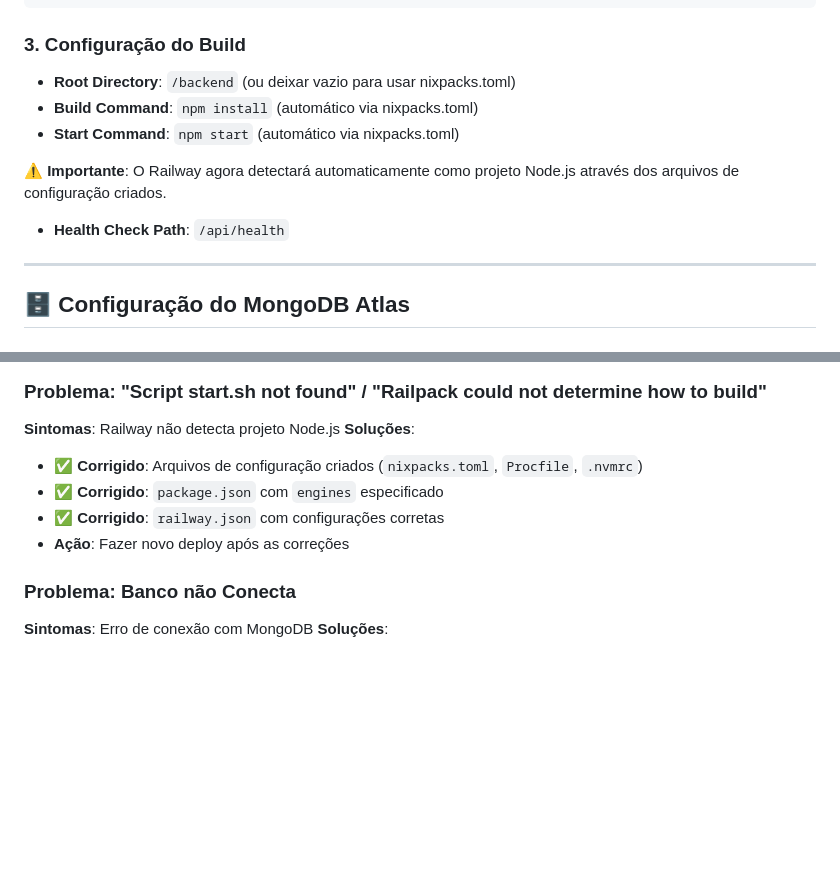
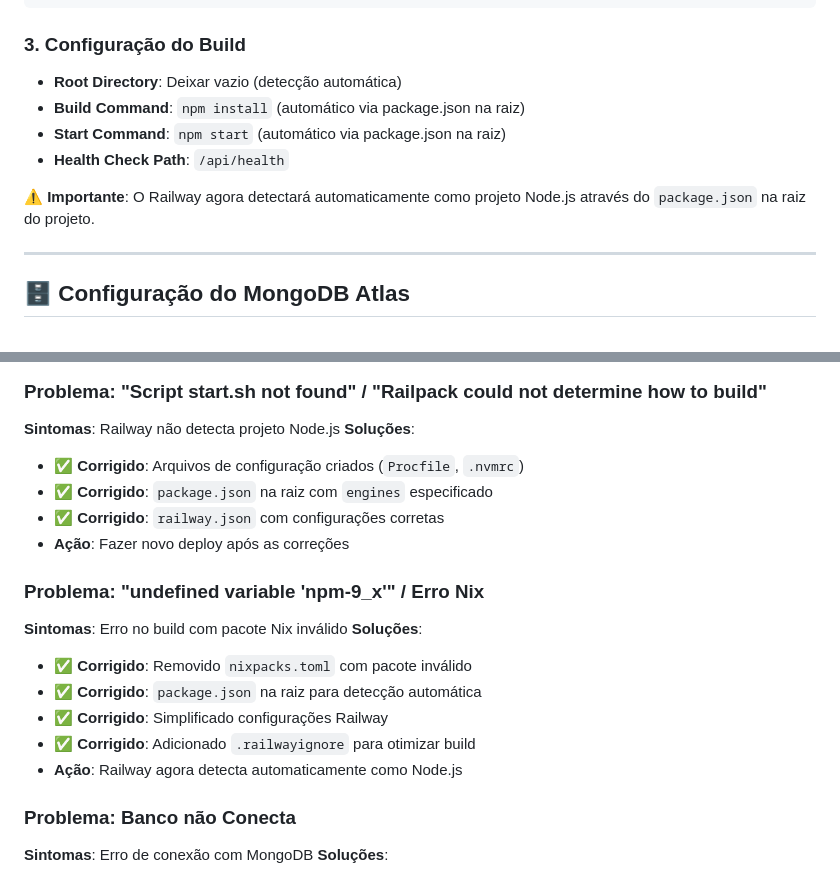
Before and after one commit to ChavesSD/AgendaquiDonJean, a Markdown page: RAILWAY_DEPLOY_COMPLETE.md, 2 parts joined by grey strips. GitHub-like rendering; blank space fills up the shorter version.

```diff
--- a/RAILWAY_DEPLOY_COMPLETE.md
+++ b/RAILWAY_DEPLOY_COMPLETE.md
@@ -59,12 +59,12 @@ RAILWAY_STATIC_URL=https://seu-dominio.railway.app
 
 ### 3. **Configuração do Build**
 
-- **Root Directory**: `/backend` (ou deixar vazio para usar nixpacks.toml)
-- **Build Command**: `npm install` (automático via nixpacks.toml)
-- **Start Command**: `npm start` (automático via nixpacks.toml)
+- **Root Directory**: Deixar vazio (detecção automática)
+- **Build Command**: `npm install` (automático via package.json na raiz)
+- **Start Command**: `npm start` (automático via package.json na raiz)
+- **Health Check Path**: `/api/health`
 
-**⚠️ Importante**: O Railway agora detectará automaticamente como projeto Node.js através dos arquivos de configuração criados.
-- **Health Check Path**: `/api/health`
+**⚠️ Importante**: O Railway agora detectará automaticamente como projeto Node.js através do `package.json` na raiz do projeto.
 
 ---
 
@@ -183,10 +183,19 @@ curl https://seu-dominio.railway.app/api/health
 ### **Problema: "Script start.sh not found" / "Railpack could not determine how to build"**
 **Sintomas**: Railway não detecta projeto Node.js
 **Soluções**:
-- ✅ **Corrigido**: Arquivos de configuração criados (`nixpacks.toml`, `Procfile`, `.nvmrc`)
-- ✅ **Corrigido**: `package.json` com `engines` especificado
+- ✅ **Corrigido**: Arquivos de configuração criados (`Procfile`, `.nvmrc`)
+- ✅ **Corrigido**: `package.json` na raiz com `engines` especificado
 - ✅ **Corrigido**: `railway.json` com configurações corretas
 - **Ação**: Fazer novo deploy após as correções
+
+### **Problema: "undefined variable 'npm-9_x'" / Erro Nix**
+**Sintomas**: Erro no build com pacote Nix inválido
+**Soluções**:
+- ✅ **Corrigido**: Removido `nixpacks.toml` com pacote inválido
+- ✅ **Corrigido**: `package.json` na raiz para detecção automática
+- ✅ **Corrigido**: Simplificado configurações Railway
+- ✅ **Corrigido**: Adicionado `.railwayignore` para otimizar build
+- **Ação**: Railway agora detecta automaticamente como Node.js
 
 ### **Problema: Banco não Conecta**
 **Sintomas**: Erro de conexão com MongoDB
```
